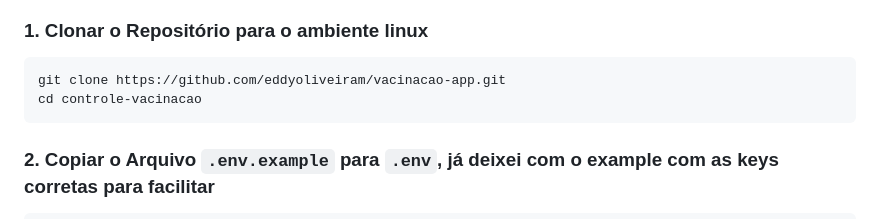
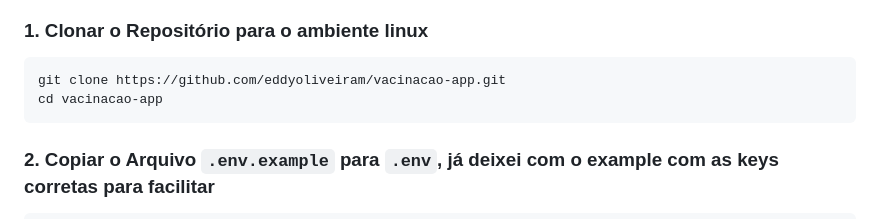
Before and after one commit to eddyoliveiram/vacinacao-app, a Markdown page: README.md, the part around the change. Drawn GitHub-style.

````diff
--- a/README.md
+++ b/README.md
@@ -16,7 +16,7 @@ Antes de começar, você precisará ter os seguintes itens instalados na sua má
 
 ```bash
 git clone https://github.com/eddyoliveiram/vacinacao-app.git
-cd controle-vacinacao
+cd vacinacao-app
 ```
 
 ### 2. Copiar o Arquivo `.env.example` para `.env`, já deixei com o example com as keys corretas para facilitar
````
